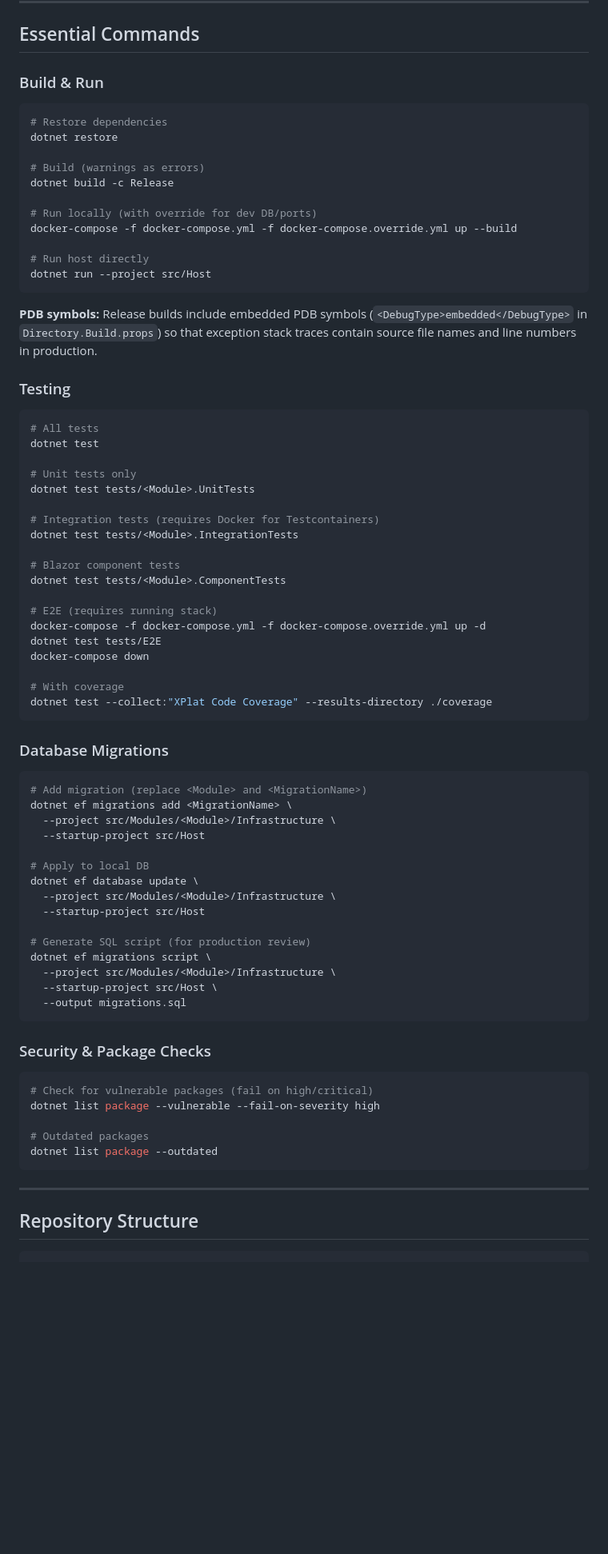
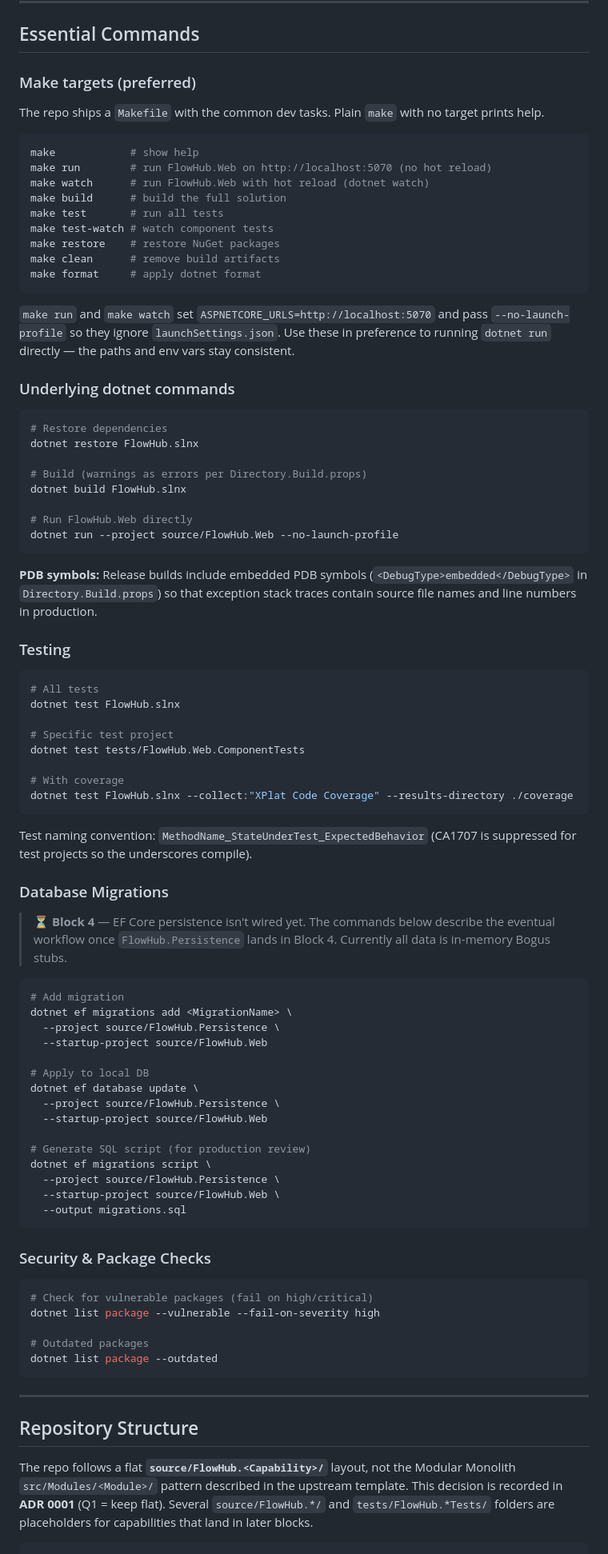
Before and after one commit to freaxnx01/FlowHub-CAS-AISE, a Markdown page: CLAUDE.md, the part around one of its changes. Shown at 80% size. Rendered like a GitHub page; blank space fills up the shorter version.

````diff
--- a/CLAUDE.md
+++ b/CLAUDE.md
@@ -37,20 +37,35 @@ The CAS coursework, FlowHub concept, and project decisions live in a separate Ob
 
 ## Essential Commands
 
-### Build & Run
+### Make targets (preferred)
+
+The repo ships a `Makefile` with the common dev tasks. Plain `make` with no target prints help.
+
+```bash
+make            # show help
+make run        # run FlowHub.Web on http://localhost:5070 (no hot reload)
+make watch      # run FlowHub.Web with hot reload (dotnet watch)
+make build      # build the full solution
+make test       # run all tests
+make test-watch # watch component tests
+make restore    # restore NuGet packages
+make clean      # remove build artifacts
+make format     # apply dotnet format
+```
+
+`make run` and `make watch` set `ASPNETCORE_URLS=http://localhost:5070` and pass `--no-launch-profile` so they ignore `launchSettings.json`. Use these in preference to running `dotnet run` directly — the paths and env vars stay consistent.
+
+### Underlying dotnet commands
 
 ```bash
 # Restore dependencies
-dotnet restore
+dotnet restore FlowHub.slnx
 
-# Build (warnings as errors)
-dotnet build -c Release
+# Build (warnings as errors per Directory.Build.props)
+dotnet build FlowHub.slnx
 
-# Run locally (with override for dev DB/ports)
-docker-compose -f docker-compose.yml -f docker-compose.override.yml up --build
-
-# Run host directly
-dotnet run --project src/Host
+# Run FlowHub.Web directly
+dotnet run --project source/FlowHub.Web --no-launch-profile
 ```
 
 **PDB symbols:** Release builds include embedded PDB symbols (`<DebugType>embedded</DebugType>` in `Directory.Build.props`) so that exception stack traces contain source file names and line numbers in production.
@@ -59,43 +74,36 @@ dotnet run --project src/Host
 
 ```bash
 # All tests
-dotnet test
+dotnet test FlowHub.slnx
 
-# Unit tests only
-dotnet test tests/<Module>.UnitTests
-
-# Integration tests (requires Docker for Testcontainers)
-dotnet test tests/<Module>.IntegrationTests
-
-# Blazor component tests
-dotnet test tests/<Module>.ComponentTests
-
-# E2E (requires running stack)
-docker-compose -f docker-compose.yml -f docker-compose.override.yml up -d
-dotnet test tests/E2E
-docker-compose down
+# Specific test project
+dotnet test tests/FlowHub.Web.ComponentTests
 
 # With coverage
-dotnet test --collect:"XPlat Code Coverage" --results-directory ./coverage
+dotnet test FlowHub.slnx --collect:"XPlat Code Coverage" --results-directory ./coverage
 ```
+
+Test naming convention: `MethodName_StateUnderTest_ExpectedBehavior` (CA1707 is suppressed for test projects so the underscores compile).
 
 ### Database Migrations
 
+> ⏳ **Block 4** — EF Core persistence isn't wired yet. The commands below describe the eventual workflow once `FlowHub.Persistence` lands in Block 4. Currently all data is in-memory Bogus stubs.
+
 ```bash
-# Add migration (replace <Module> and <MigrationName>)
+# Add migration
 dotnet ef migrations add <MigrationName> \
-  --project src/Modules/<Module>/Infrastructure \
-  --startup-project src/Host
+  --project source/FlowHub.Persistence \
+  --startup-project source/FlowHub.Web
 
 # Apply to local DB
 dotnet ef database update \
-  --project src/Modules/<Module>/Infrastructure \
-  --startup-project src/Host
+  --project source/FlowHub.Persistence \
+  --startup-project source/FlowHub.Web
 
 # Generate SQL script (for production review)
 dotnet ef migrations script \
-  --project src/Modules/<Module>/Infrastructure \
-  --startup-project src/Host \
+  --project source/FlowHub.Persistence \
+  --startup-project source/FlowHub.Web \
   --output migrations.sql
 ```
 
@@ -113,5 +121,7 @@ dotnet list package --outdated
 
 ## Repository Structure
 
+The repo follows a flat **`source/FlowHub.<Capability>/`** layout, not the Modular Monolith `src/Modules/<Module>/` pattern described in the upstream template. This decision is recorded in **ADR 0001** (Q1 = keep flat). Several `source/FlowHub.*/` and `tests/FlowHub.*Tests/` folders are placeholders for capabilities that land in later blocks.
+
 ```
 .
````
Also changed, not shown: other parts of CLAUDE.md (+45 -42 lines).
